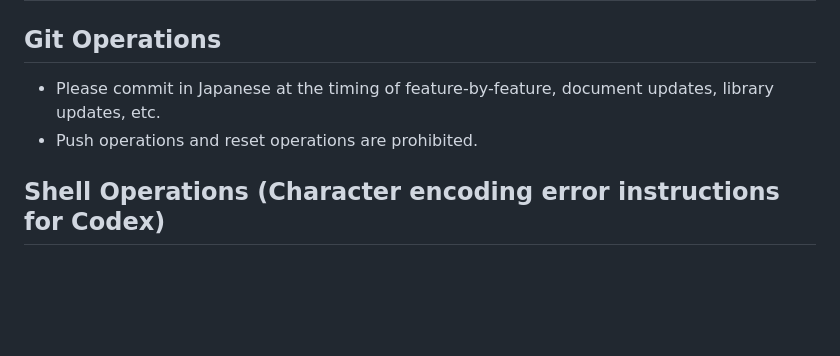
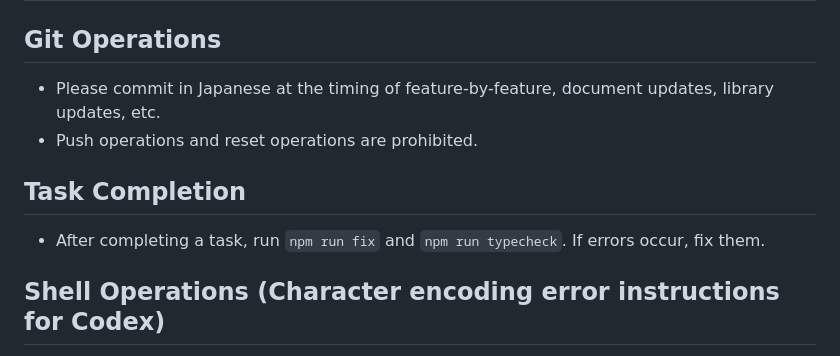
Before and after one commit to nito-008/tokutan, a Markdown page: AGENTS.md, the part around the change. Rendered like a GitHub page; blank space fills up the shorter version.

Commit message:
chore: AGENTS.mdにタスク完了時の処理を追記

```diff
--- a/AGENTS.md
+++ b/AGENTS.md
@@ -189,6 +189,10 @@ src/
 - Please commit in Japanese at the timing of feature-by-feature, document updates, library updates, etc.
 - Push operations and reset operations are prohibited.
 
+## Task Completion
+
+- After completing a task, run `npm run fix` and `npm run typecheck`. If errors occur, fix them.
+
 ## Shell Operations (Character encoding error instructions for Codex)
 
 **Rule:** In each command, **define → use**. Do **not** escape `$`. Use generic `'path/to/file.ext'`.
```
